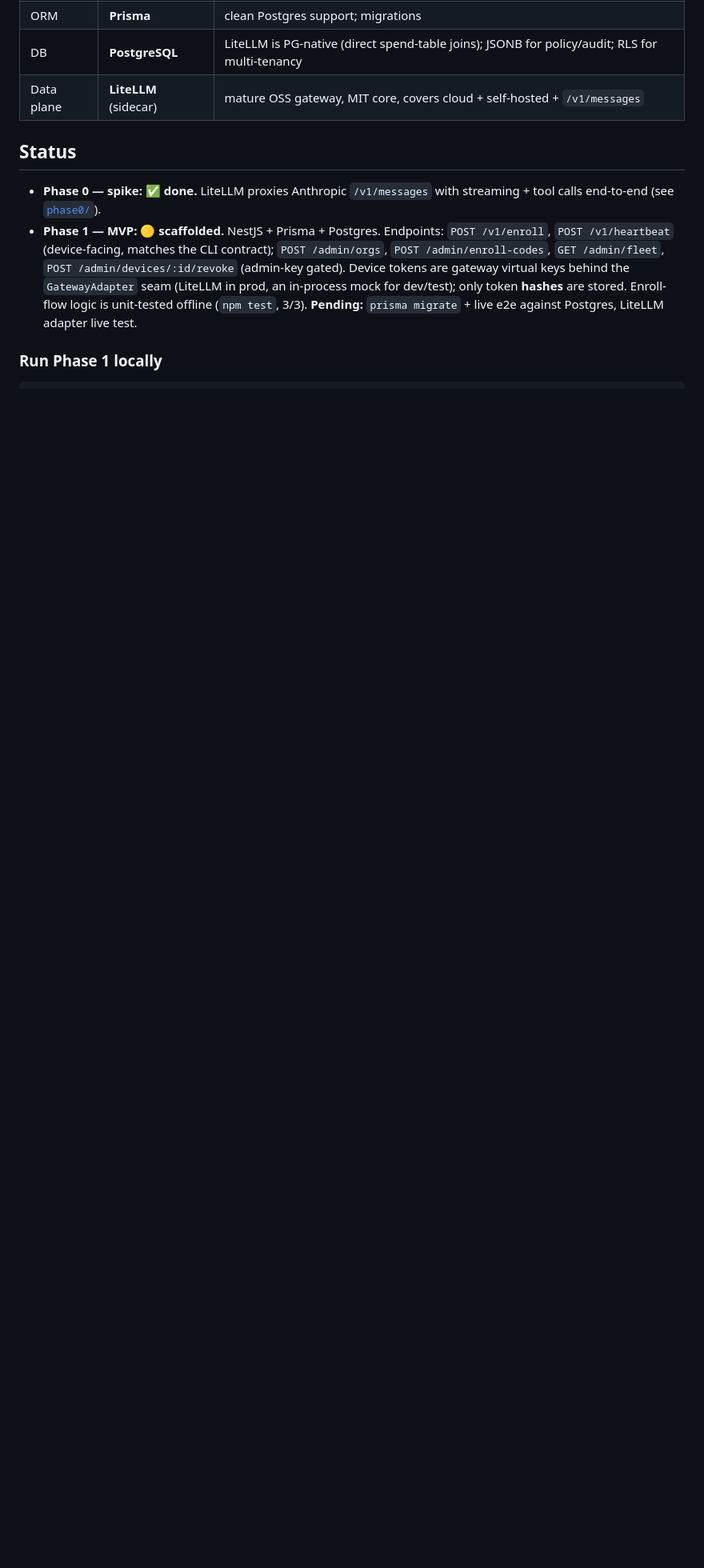
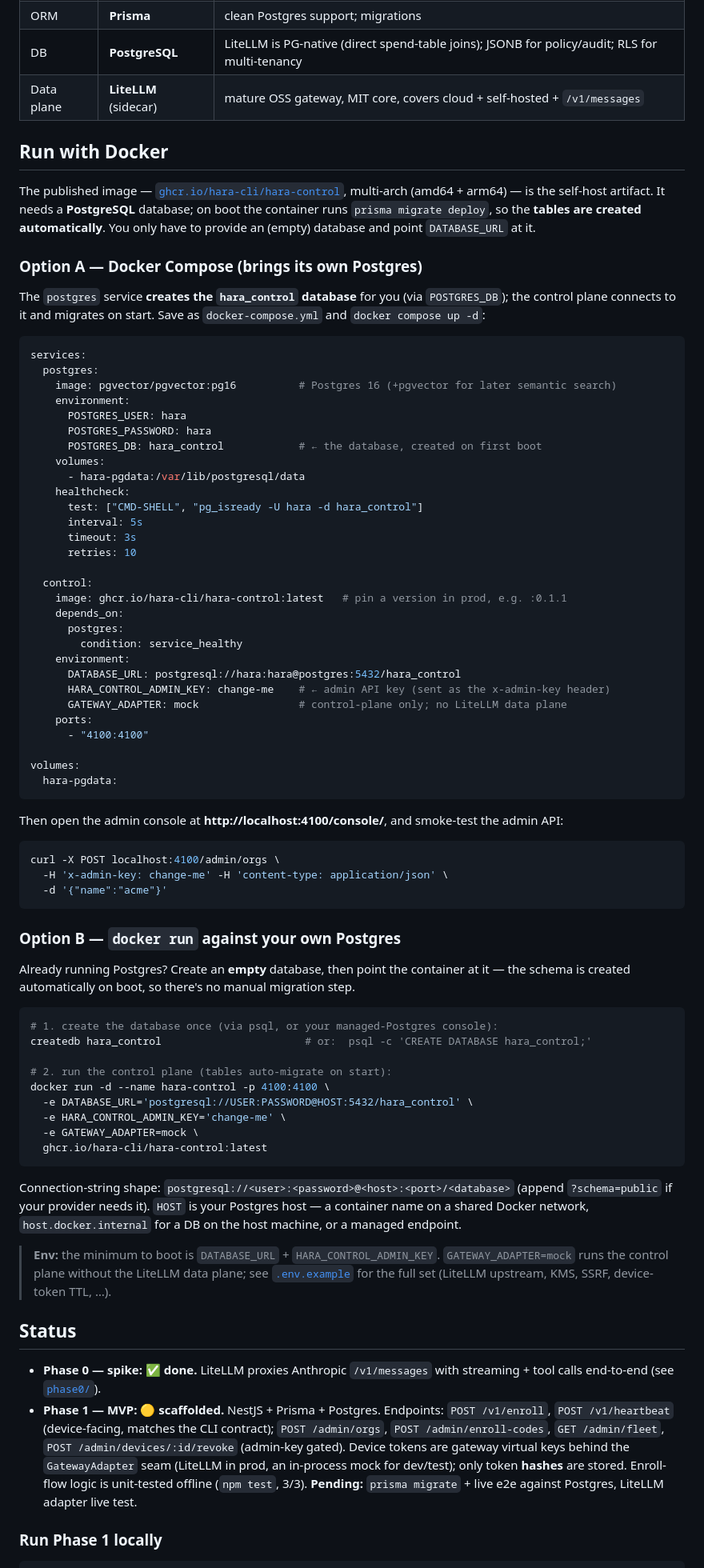
Before and after one commit to hara-cli/hara-control, a Markdown page: README.md, the part around the change. Shown at 80% size. GitHub-like rendering; blank space fills up the shorter version.

Commit message:
README: add "Run with Docker" self-host quickstart
Covers standing up the database + connecting, not just running the image:
- Option A: docker-compose that creates the hara_control DB (POSTGRES_DB) and runs
  the control plane against it; tables auto-migrate on boot.
- Option B: docker run against an existing Postgres — includes the create-database
  step (createdb / CREATE DATABASE) and the DATABASE_URL connection-string anatomy.
- Notes the minimal env (DATABASE_URL + HARA_CONTROL_ADMIN_KEY, GATEWAY_ADAPTER=mock).

Co-Authored-By: Claude Opus 4.8 (1M context) <noreply@anthropic.com>

````diff
--- a/README.md
+++ b/README.md
@@ -81,6 +81,74 @@ Config knobs for the above are in [`.env.example`](./.env.example).
 | DB | **PostgreSQL** | LiteLLM is PG-native (direct spend-table joins); JSONB for policy/audit; RLS for multi-tenancy |
 | Data plane | **LiteLLM** (sidecar) | mature OSS gateway, MIT core, covers cloud + self-hosted + `/v1/messages` |
 
+## Run with Docker
+
+The published image — [`ghcr.io/hara-cli/hara-control`](https://github.com/hara-cli/hara-control/pkgs/container/hara-control), multi-arch (amd64 + arm64) — is the self-host artifact. It needs a **PostgreSQL** database; on boot the container runs `prisma migrate deploy`, so the **tables are created automatically**. You only have to provide an (empty) database and point `DATABASE_URL` at it.
+
+### Option A — Docker Compose (brings its own Postgres)
+
+The `postgres` service **creates the `hara_control` database** for you (via `POSTGRES_DB`); the control plane connects to it and migrates on start. Save as `docker-compose.yml` and `docker compose up -d`:
+
+```yaml
+services:
+  postgres:
+    image: pgvector/pgvector:pg16          # Postgres 16 (+pgvector for later semantic search)
+    environment:
+      POSTGRES_USER: hara
+      POSTGRES_PASSWORD: hara
+      POSTGRES_DB: hara_control            # ← the database, created on first boot
+    volumes:
+      - hara-pgdata:/var/lib/postgresql/data
+    healthcheck:
+      test: ["CMD-SHELL", "pg_isready -U hara -d hara_control"]
+      interval: 5s
+      timeout: 3s
+      retries: 10
+
+  control:
+    image: ghcr.io/hara-cli/hara-control:latest   # pin a version in prod, e.g. :0.1.1
+    depends_on:
+      postgres:
+        condition: service_healthy
+    environment:
+      DATABASE_URL: postgresql://hara:hara@postgres:5432/hara_control
+      HARA_CONTROL_ADMIN_KEY: change-me    # ← admin API key (sent as the x-admin-key header)
+      GATEWAY_ADAPTER: mock                # control-plane only; no LiteLLM data plane
+    ports:
+      - "4100:4100"
+
+volumes:
+  hara-pgdata:
+```
+
+Then open the admin console at **http://localhost:4100/console/**, and smoke-test the admin API:
+
+```bash
+curl -X POST localhost:4100/admin/orgs \
+  -H 'x-admin-key: change-me' -H 'content-type: application/json' \
+  -d '{"name":"acme"}'
+```
+
+### Option B — `docker run` against your own Postgres
+
+Already running Postgres? Create an **empty** database, then point the container at it — the schema is created automatically on boot, so there's no manual migration step.
+
+```bash
+# 1. create the database once (via psql, or your managed-Postgres console):
+createdb hara_control                       # or:  psql -c 'CREATE DATABASE hara_control;'
+
+# 2. run the control plane (tables auto-migrate on start):
+docker run -d --name hara-control -p 4100:4100 \
+  -e DATABASE_URL='postgresql://USER:PASSWORD@HOST:5432/hara_control' \
+  -e HARA_CONTROL_ADMIN_KEY='change-me' \
+  -e GATEWAY_ADAPTER=mock \
+  ghcr.io/hara-cli/hara-control:latest
+```
+
+Connection-string shape: `postgresql://<user>:<password>@<host>:<port>/<database>` (append `?schema=public` if your provider needs it). `HOST` is your Postgres host — a container name on a shared Docker network, `host.docker.internal` for a DB on the host machine, or a managed endpoint.
+
+> **Env:** the minimum to boot is `DATABASE_URL` + `HARA_CONTROL_ADMIN_KEY`. `GATEWAY_ADAPTER=mock` runs the control plane without the LiteLLM data plane; see [`.env.example`](./.env.example) for the full set (LiteLLM upstream, KMS, SSRF, device-token TTL, …).
+
 ## Status
 
 - **Phase 0 — spike: ✅ done.** LiteLLM proxies Anthropic `/v1/messages` with streaming + tool calls
````
